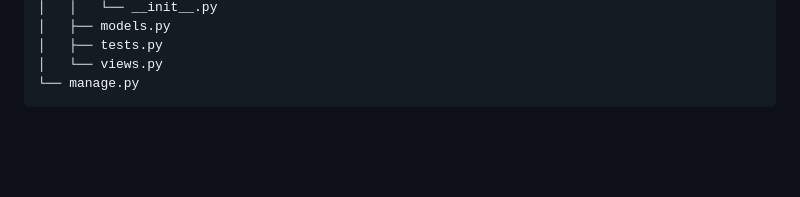
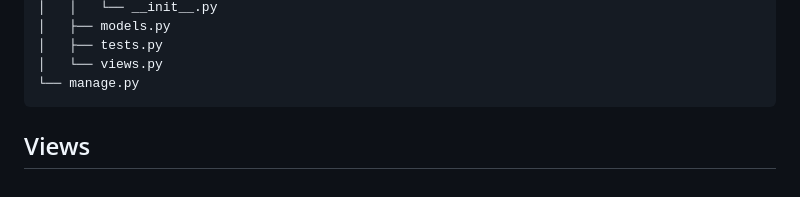
Before and after one commit to imimali/coderun_2024_tutorial, a Markdown page: README.md, the part around the change. GitHub-like rendering; blank space fills up the shorter version.

Commit message:
Add views title

````diff
--- a/README.md
+++ b/README.md
@@ -106,3 +106,5 @@ coderun
 │   └── views.py
 └── manage.py
 ```
+
+## Views
````
